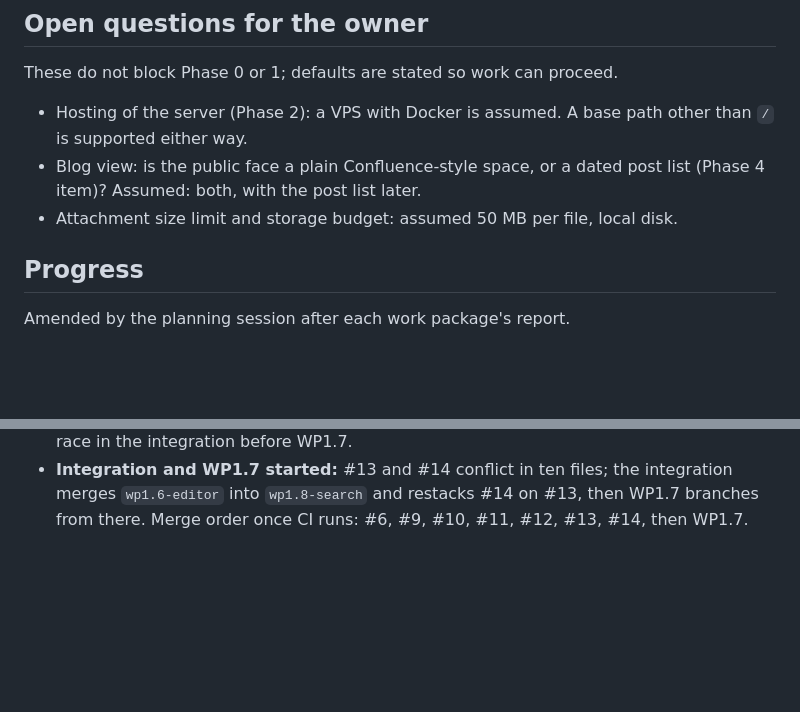
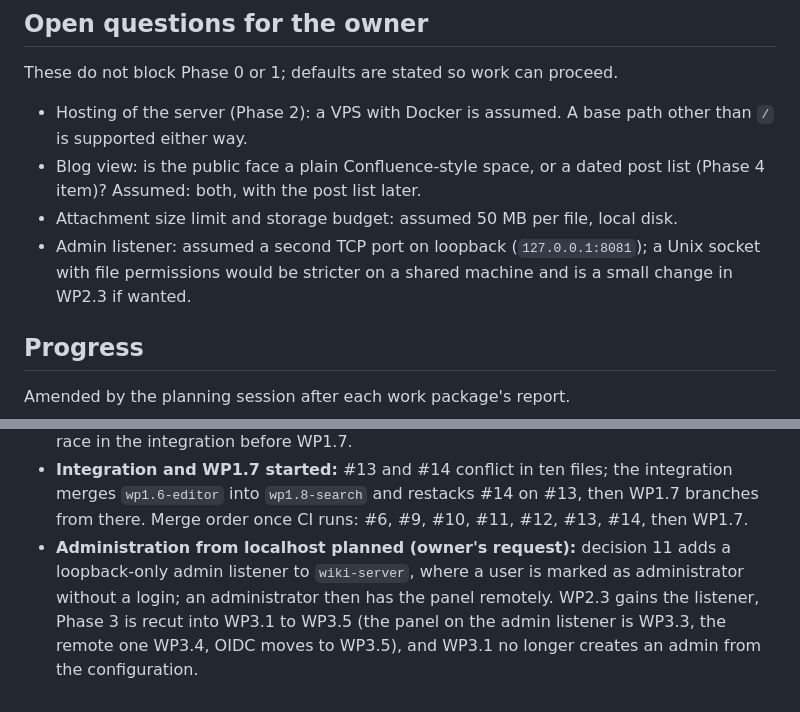
Before and after one commit to Swordlash/blog, a Markdown page: docs/PLAN.md, 2 parts joined by grey strips. Drawn GitHub-style; blank space fills up the shorter version.

```diff
--- a/docs/PLAN.md
+++ b/docs/PLAN.md
@@ -269,6 +302,9 @@ These do not block Phase 0 or 1; defaults are stated so work can proceed.
 - Blog view: is the public face a plain Confluence-style space, or a dated post list
   (Phase 4 item)? Assumed: both, with the post list later.
 - Attachment size limit and storage budget: assumed 50 MB per file, local disk.
+- Admin listener: assumed a second TCP port on loopback (`127.0.0.1:8081`); a Unix
+  socket with file permissions would be stricter on a shared machine and is a small
+  change in WP2.3 if wanted.
 
 ## Progress
 
@@ -383,3 +419,9 @@ Amended by the planning session after each work package's report.
 - **Integration and WP1.7 started:** #13 and #14 conflict in ten files; the integration
   merges `wp1.6-editor` into `wp1.8-search` and restacks #14 on #13, then WP1.7 branches
   from there. Merge order once CI runs: #6, #9, #10, #11, #12, #13, #14, then WP1.7.
+- **Administration from localhost planned (owner's request):** decision 11 adds a
+  loopback-only admin listener to `wiki-server`, where a user is marked as administrator
+  without a login; an administrator then has the panel remotely. WP2.3 gains the listener,
+  Phase 3 is recut into WP3.1 to WP3.5 (the panel on the admin listener is WP3.3, the
+  remote one WP3.4, OIDC moves to WP3.5), and WP3.1 no longer creates an admin from the
+  configuration.
```
Also changed, not shown: other parts of docs/PLAN.md (+42 -9 lines).
